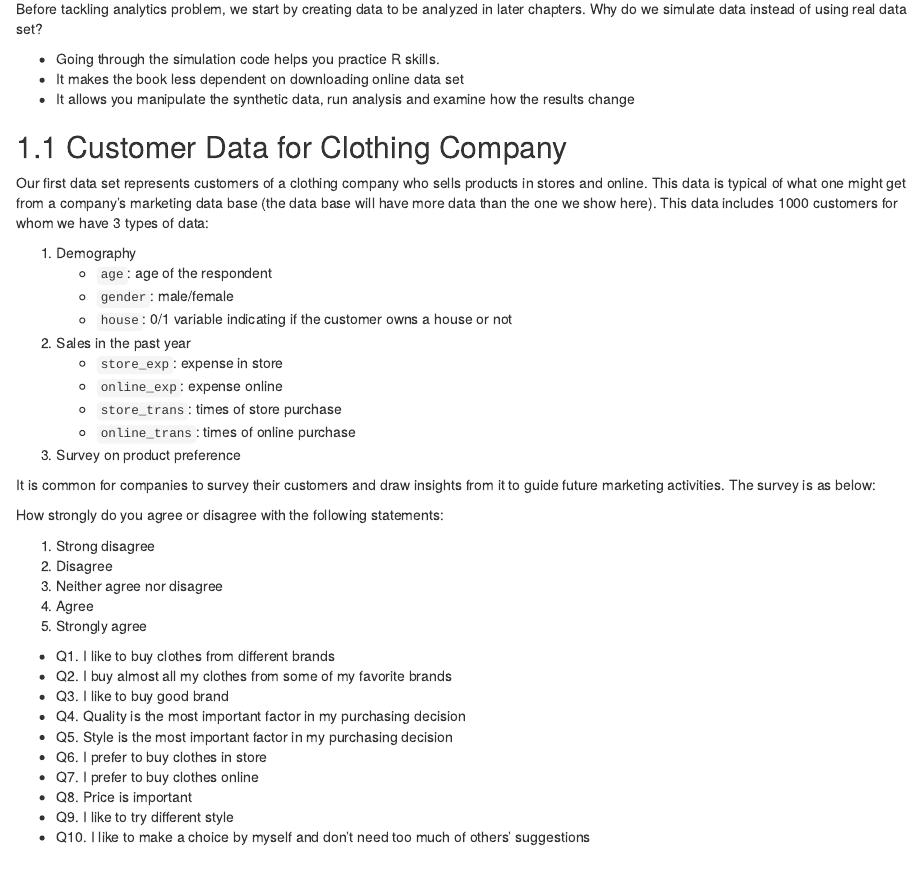
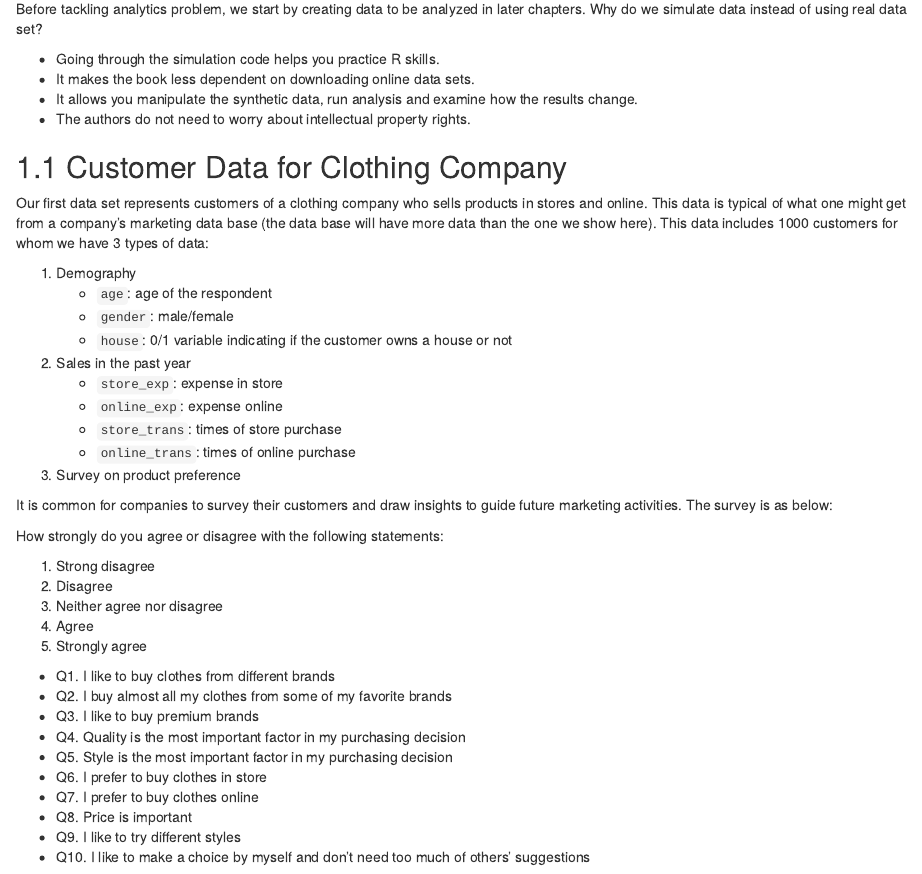
Before and after one commit to happyrabbit/CE_JSM2017, an R Markdown document (03-Dataset.Rmd): the page in a window 1100 px wide, from 70 px down. Rendered offline with R 4.5, knitr and Pandoc, with nearby package versions; drawn as R Markdown's standard HTML page in place of the format the file asks for; some code elsewhere in the file could not run offline.

Commit message:
minor edits to 03

```diff
--- a/03-Dataset.Rmd
+++ b/03-Dataset.Rmd
@@ -3,8 +3,9 @@
 Before tackling analytics problem, we start by creating data to be analyzed in later chapters. Why do we simulate data instead of using real data set?
 
 - Going through the simulation code helps you practice R skills.
-- It makes the book less dependent on downloading online data set
-- It allows you manipulate the synthetic data, run analysis and examine how the results change
+- It makes the book less dependent on downloading online data sets.
+- It allows you manipulate the synthetic data, run analysis and examine how the results change.
+- The authors do not need to worry about intellectual property rights.
 
 ## Customer Data for Clothing Company
 
@@ -25,7 +26,7 @@ in stores and online. This data is typical of what one might get from a company'
 
 1. Survey on product preference
 
-It is common for companies to survey their customers and draw insights from it to guide future marketing activities. The survey is as below:
+It is common for companies to survey their customers and draw insights to guide future marketing activities. The survey is as below:
 
 How strongly do you agree or disagree with the following statements:
 
@@ -37,13 +38,13 @@ How strongly do you agree or disagree with the following statements:
 
 - Q1. I like to buy clothes from different brands
 - Q2. I buy almost all my clothes from some of my favorite brands
-- Q3. I like to buy good brand
+- Q3. I like to buy premium brands
 - Q4. Quality is the most important factor in my purchasing decision
 - Q5. Style is the most important factor in my purchasing decision
 - Q6. I prefer to buy clothes in store
 - Q7. I prefer to buy clothes online
 - Q8. Price is important
-- Q9. I like to try different style
+- Q9. I like to try different styles
 - Q10. I like to make a choice by myself and don't need too much of others' suggestions
 
 There are 4 segments of customers:
```
